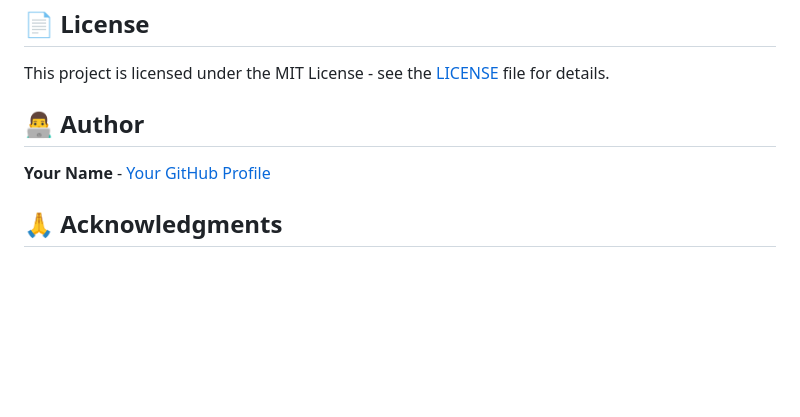
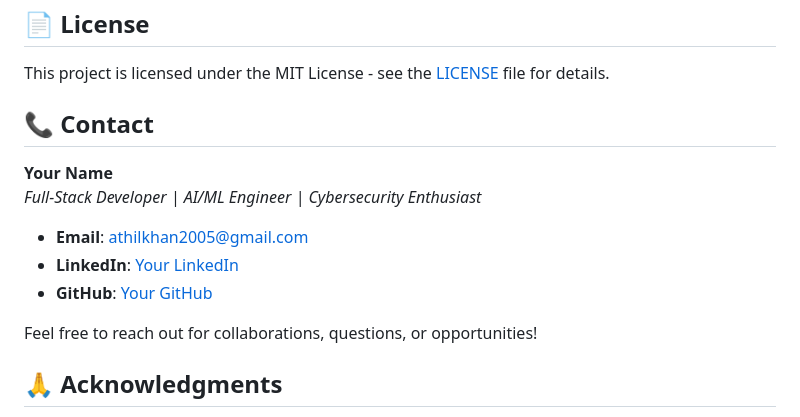
Before and after one commit to iamathilkhan/Neptune, a Markdown page: README.md, the part around the change. Drawn GitHub-style; blank space fills up the shorter version.

Commit message:
README
Added contact information and author details to README.

```diff
--- a/README.md
+++ b/README.md
@@ -135,9 +135,16 @@ We welcome contributions! Please follow these steps:
 
 This project is licensed under the MIT License - see the [LICENSE](LICENSE) file for details.
 
-## 👨‍💻 Author
+## 📞 Contact
 
-**Your Name** - [Your GitHub Profile](https://github.com/yourusername)
+**Your Name**
+*Full-Stack Developer | AI/ML Engineer | Cybersecurity Enthusiast*
+
+- **Email**: athilkhan2005@gmail.com
+- **LinkedIn**: [Your LinkedIn](https://www.linkedin.com/in/ahamed-athil-khan/)
+- **GitHub**: [Your GitHub](https://github.com/iamathilkhan)
+
+Feel free to reach out for collaborations, questions, or opportunities!
 
 ## 🙏 Acknowledgments
 
```
